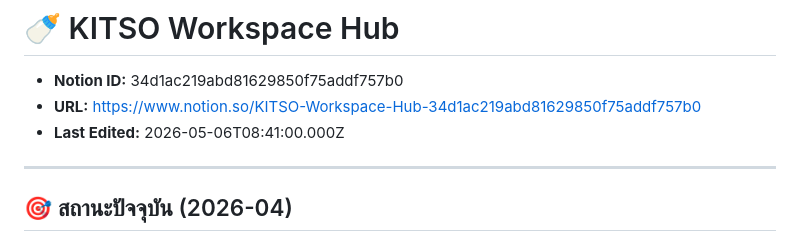
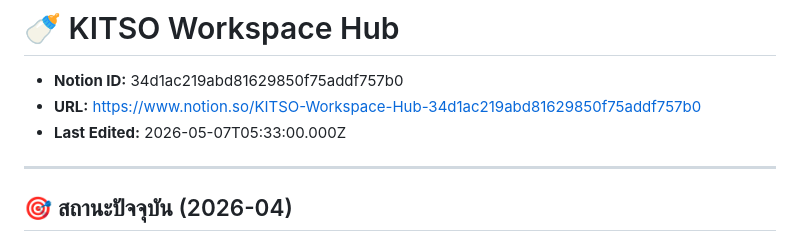
Before and after one commit to mboxkaraokeofficial-BDM/blueprint, a Markdown page: SYNC/__ KITSO Workspace Hub.md, the part around the change. Drawn GitHub-style.

Commit message:
sync: 🍼 KITSO Workspace Hub

```diff
--- a/SYNC/__ KITSO Workspace Hub.md
+++ b/SYNC/__ KITSO Workspace Hub.md
@@ -2,7 +2,7 @@
 
 - **Notion ID:** 34d1ac219abd81629850f75addf757b0
 - **URL:** https://www.notion.so/KITSO-Workspace-Hub-34d1ac219abd81629850f75addf757b0
-- **Last Edited:** 2026-05-06T08:41:00.000Z
+- **Last Edited:** 2026-05-07T05:33:00.000Z
 
 ---
 
```
